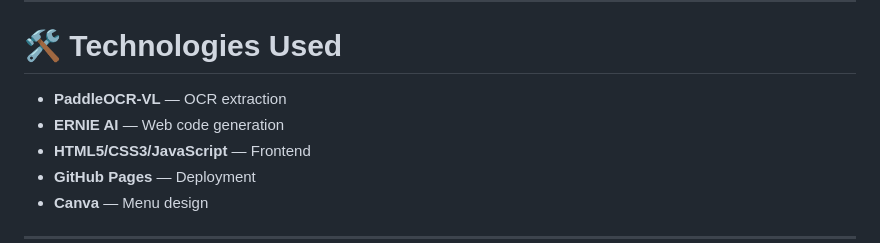
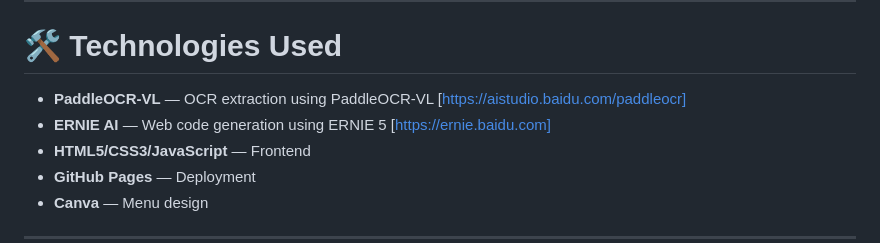
Before and after one commit to Aiyern30/ernie-warm-up, a Markdown page: README.md, the part around the change. GitHub-like rendering.

Commit message:
Specified the ernie and paddleocr model we used

```diff
--- a/README.md
+++ b/README.md
@@ -237,8 +237,8 @@ Total dishes: **27**
 
 # 🛠️ Technologies Used
 
-- **PaddleOCR-VL** — OCR extraction
-- **ERNIE AI** — Web code generation
+- **PaddleOCR-VL** — OCR extraction using PaddleOCR-VL [https://aistudio.baidu.com/paddleocr]
+- **ERNIE AI** — Web code generation using ERNIE 5 [https://ernie.baidu.com]
 - **HTML5/CSS3/JavaScript** — Frontend
 - **GitHub Pages** — Deployment
 - **Canva** — Menu design
```
